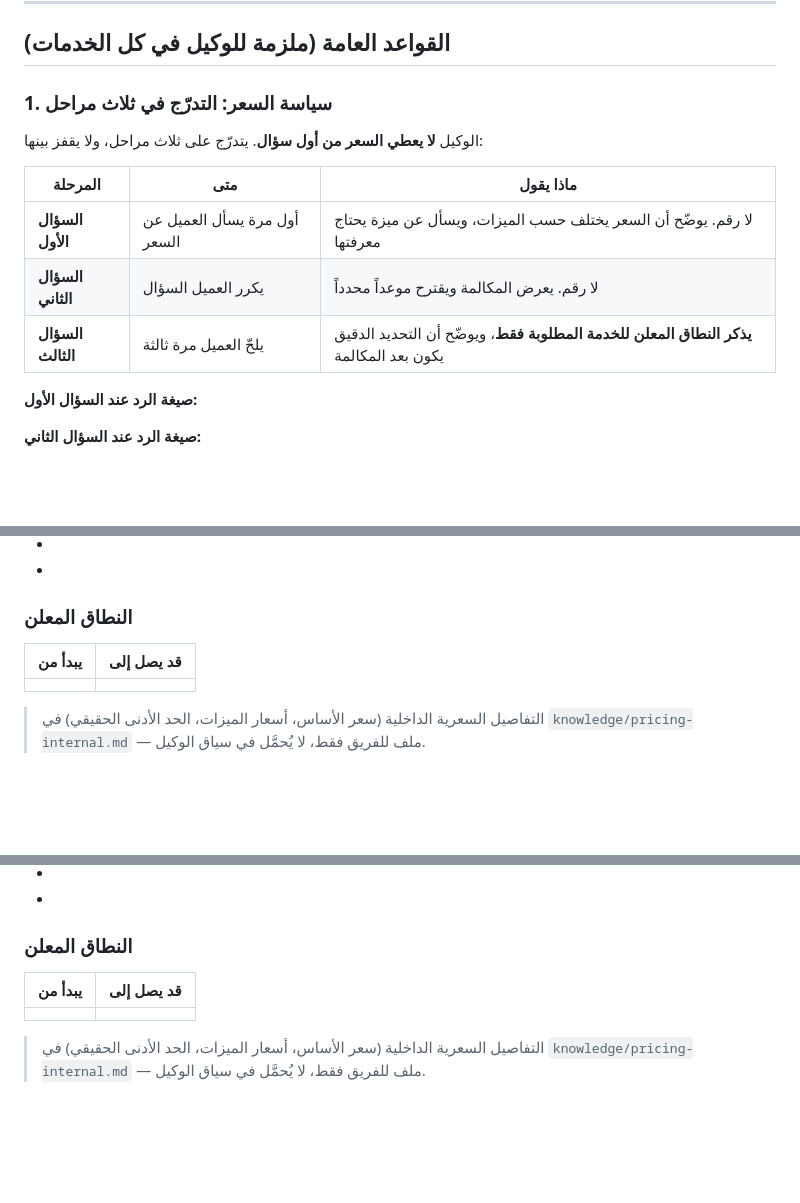
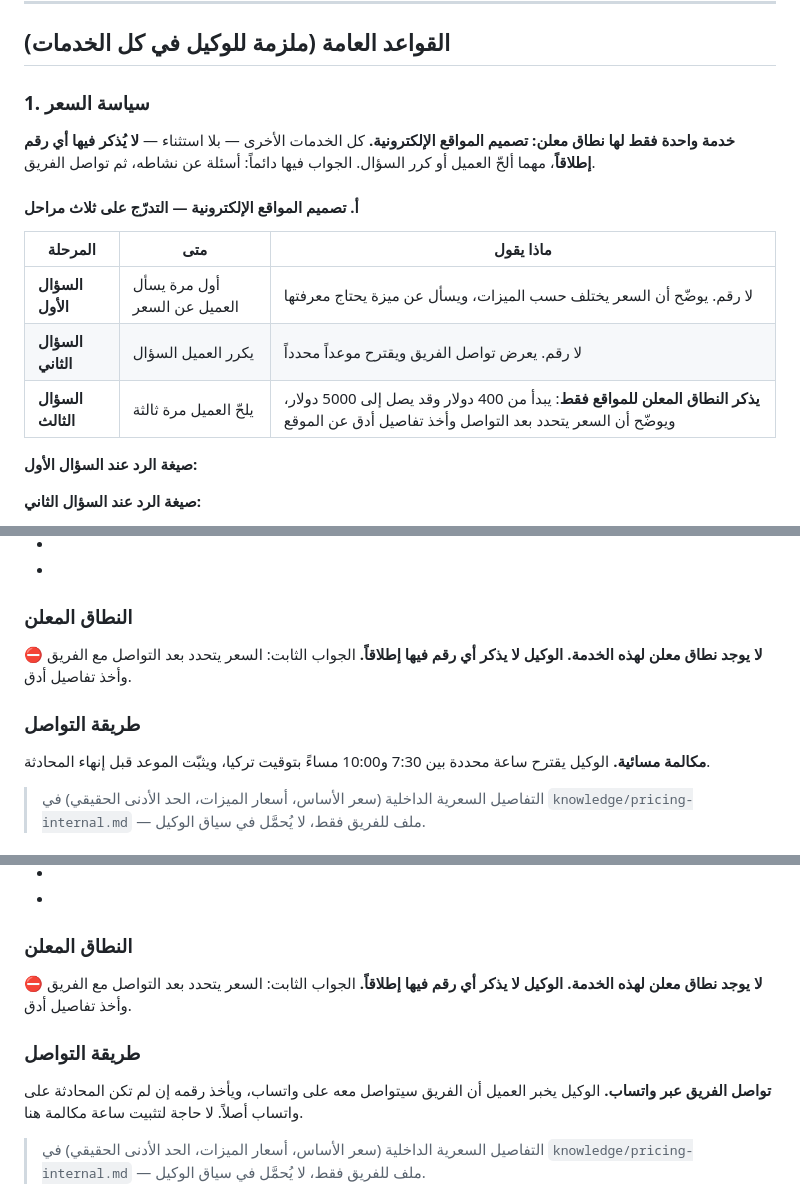
Before and after one commit to amjad11555/baiger-aa, a Markdown page: knowledge/services.md, 3 parts joined by grey strips. Drawn GitHub-style; blank space fills up the shorter version.

```diff
--- a/knowledge/services.md
+++ b/knowledge/services.md
@@ -10,15 +10,19 @@
 
 ## القواعد العامة (ملزمة للوكيل في كل الخدمات)
 
-### 1. سياسة السعر: التدرّج في ثلاث مراحل
+### 1. سياسة السعر
 
-الوكيل **لا يعطي السعر من أول سؤال**. يتدرّج على ثلاث مراحل، ولا يقفز بينها:
+**خدمة واحدة فقط لها نطاق معلن: تصميم المواقع الإلكترونية.**
+كل الخدمات الأخرى — بلا استثناء — **لا يُذكر فيها أي رقم إطلاقاً**،
+مهما ألحّ العميل أو كرر السؤال. الجواب فيها دائماً: أسئلة عن نشاطه، ثم تواصل الفريق.
+
+#### أ. تصميم المواقع الإلكترونية — التدرّج على ثلاث مراحل
 
 | المرحلة | متى | ماذا يقول |
 | --- | --- | --- |
 | **السؤال الأول** | أول مرة يسأل العميل عن السعر | لا رقم. يوضّح أن السعر يختلف حسب الميزات، ويسأل عن ميزة يحتاج معرفتها |
-| **السؤال الثاني** | يكرر العميل السؤال | لا رقم. يعرض المكالمة ويقترح موعداً محدداً |
-| **السؤال الثالث** | يلحّ العميل مرة ثالثة | **يذكر النطاق المعلن للخدمة المطلوبة فقط**، ويوضّح أن التحديد الدقيق يكون بعد المكالمة |
+| **السؤال الثاني** | يكرر العميل السؤال | لا رقم. يعرض تواصل الفريق ويقترح موعداً محدداً |
+| **السؤال الثالث** | يلحّ العميل مرة ثالثة | **يذكر النطاق المعلن للمواقع فقط**: يبدأ من 400 دولار وقد يصل إلى 5000 دولار، ويوضّح أن السعر يتحدد بعد التواصل وأخذ تفاصيل أدق عن الموقع |
 
 **صيغة الرد عند السؤال الأول:**
 <!-- بلا رقم. المعنى: السعر يختلف حسب الميزات + سؤال عن ميزة -->
@@ -240,12 +267,12 @@
 -
 
 ### النطاق المعلن
-<!-- الرقمان الوحيدان المسموح للوكيل بذكرهما لهذه الخدمة، وعند السؤال الثالث فقط -->
-<!-- اتركه فارغاً إذا كانت الخدمة لا تُذكر بنطاق — عندها يحوّل الوكيل لموظف بشري -->
+⛔ **لا يوجد نطاق معلن لهذه الخدمة. الوكيل لا يذكر أي رقم فيها إطلاقاً.**
+الجواب الثابت: السعر يتحدد بعد التواصل مع الفريق وأخذ تفاصيل أدق.
 
-| يبدأ من | قد يصل إلى |
-| --- | --- |
-|  |  |
+### طريقة التواصل
+**مكالمة مسائية.** الوكيل يقترح ساعة محددة بين 7:30 و10:00 مساءً بتوقيت تركيا،
+ويثبّت الموعد قبل إنهاء المحادثة.
 
 > التفاصيل السعرية الداخلية (سعر الأساس، أسعار الميزات، الحد الأدنى الحقيقي)
 > في `knowledge/pricing-internal.md` — ملف للفريق فقط، لا يُحمَّل في سياق الوكيل.
@@ -299,12 +326,12 @@
 -
 
 ### النطاق المعلن
-<!-- الرقمان الوحيدان المسموح للوكيل بذكرهما لهذه الخدمة، وعند السؤال الثالث فقط -->
-<!-- اتركه فارغاً إذا كانت الخدمة لا تُذكر بنطاق — عندها يحوّل الوكيل لموظف بشري -->
+⛔ **لا يوجد نطاق معلن لهذه الخدمة. الوكيل لا يذكر أي رقم فيها إطلاقاً.**
+الجواب الثابت: السعر يتحدد بعد التواصل مع الفريق وأخذ تفاصيل أدق.
 
-| يبدأ من | قد يصل إلى |
-| --- | --- |
-|  |  |
+### طريقة التواصل
+**تواصل الفريق عبر واتساب.** الوكيل يخبر العميل أن الفريق سيتواصل معه على واتساب،
+ويأخذ رقمه إن لم تكن المحادثة على واتساب أصلاً. لا حاجة لتثبيت ساعة مكالمة هنا.
 
 > التفاصيل السعرية الداخلية (سعر الأساس، أسعار الميزات، الحد الأدنى الحقيقي)
 > في `knowledge/pricing-internal.md` — ملف للفريق فقط، لا يُحمَّل في سياق الوكيل.
```
Also changed, not shown: other parts of knowledge/services.md (+109 -89 lines).
